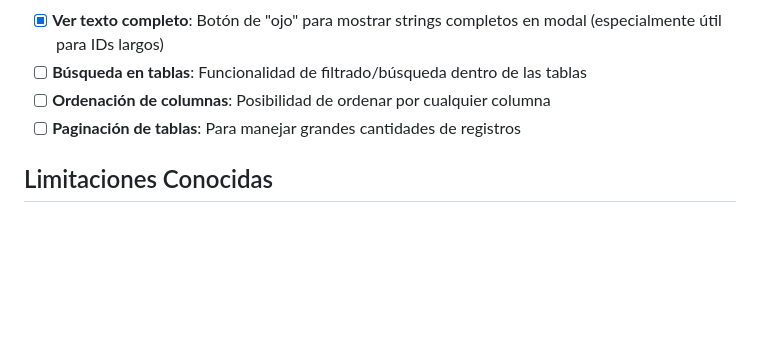
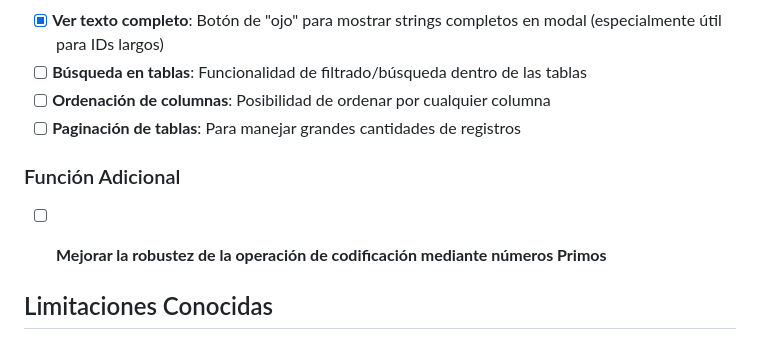
Before and after one commit to sohaibeb/IDTracking, a Markdown page: README.md, the part around one of its changes. Drawn GitHub-style; blank space fills up the shorter version.

Commit message:
Update README with new version and additional function
Updated version numbers and added a new feature section.

```diff
--- a/README.md
+++ b/README.md
@@ -109,6 +109,10 @@ id-tracking/
 - [ ] **Ordenación de columnas**: Posibilidad de ordenar por cualquier columna
 - [ ] **Paginación de tablas**: Para manejar grandes cantidades de registros
 
+### Función Adicional
+- [ ] **Mejorar la robustez de la operación de codificación mediante números Primos**
+
+
 ## Limitaciones Conocidas
 1. Los nombres de empresa deben contener solo letras, números y espacios
 2. La clave de decodificación debe ser exactamente la última letra usada en la generación
```
Also changed, not shown: other parts of README.md (+1 -1 lines).
